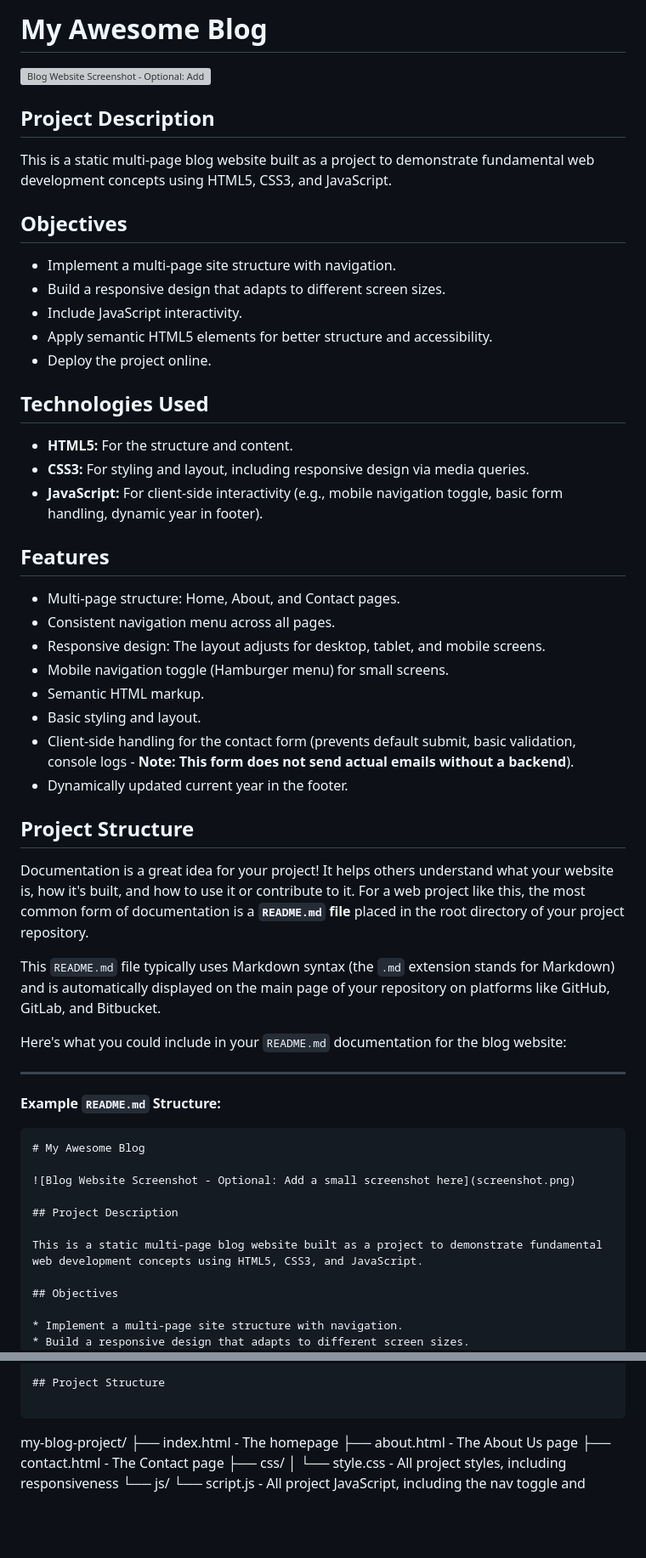
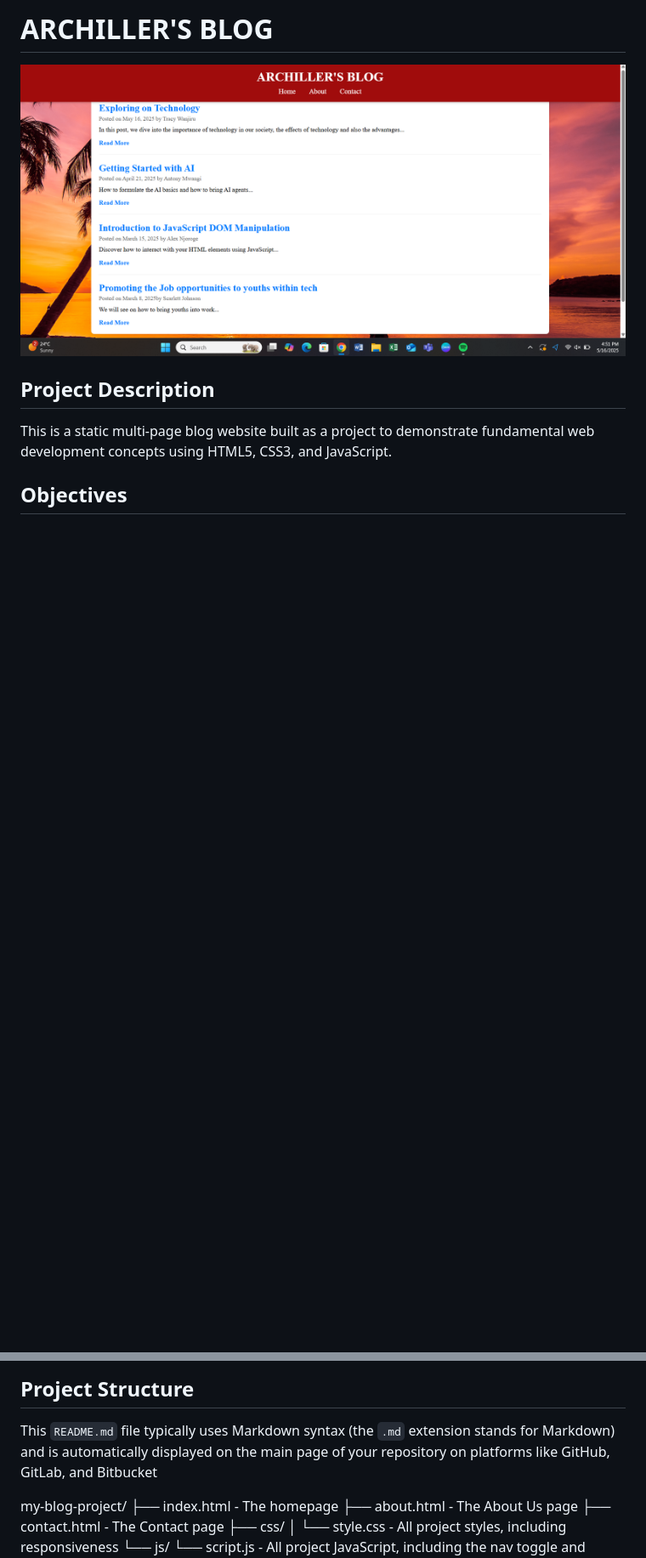
Before and after one commit to Alex-bit-rpg/WEB-DE, a Markdown page: README.md, 2 parts joined by grey strips. Shown: that part at 85% size. Rendered like a GitHub page; pictures changed too: blog screenshot.png (added); blank space fills up the shorter version; grey boxes are pictures that could not be loaded.

````diff
--- a/README.md
+++ b/README.md
@@ -1,51 +1,6 @@
-# My Awesome Blog
+# ARCHILLER'S BLOG
 
-![Blog Website Screenshot - Optional: Add a small screenshot here](screenshot.png)
-
-## Project Description
-
-This is a static multi-page blog website built as a project to demonstrate fundamental web development concepts using HTML5, CSS3, and JavaScript.
-
-## Objectives
-
-* Implement a multi-page site structure with navigation.
-* Build a responsive design that adapts to different screen sizes.
-* Include JavaScript interactivity.
-* Apply semantic HTML5 elements for better structure and accessibility.
-* Deploy the project online.
-
-## Technologies Used
-
-* **HTML5:** For the structure and content.
-* **CSS3:** For styling and layout, including responsive design via media queries.
-* **JavaScript:** For client-side interactivity (e.g., mobile navigation toggle, basic form handling, dynamic year in footer).
-
-## Features
-
-* Multi-page structure: Home, About, and Contact pages.
-* Consistent navigation menu across all pages.
-* Responsive design: The layout adjusts for desktop, tablet, and mobile screens.
-* Mobile navigation toggle (Hamburger menu) for small screens.
-* Semantic HTML markup.
-* Basic styling and layout.
-* Client-side handling for the contact form (prevents default submit, basic validation, console logs - **Note: This form does not send actual emails without a backend**).
-* Dynamically updated current year in the footer.
-
-## Project Structure
-Documentation is a great idea for your project\! It helps others understand what your website is, how it's built, and how to use it or contribute to it. For a web project like this, the most common form of documentation is a **`README.md` file** placed in the root directory of your project repository.
-
-This `README.md` file typically uses Markdown syntax (the `.md` extension stands for Markdown) and is automatically displayed on the main page of your repository on platforms like GitHub, GitLab, and Bitbucket.
-
-Here's what you could include in your `README.md` documentation for the blog website:
-
------
-
-**Example `README.md` Structure:**
-
-```markdown
-# My Awesome Blog
-
-![Blog Website Screenshot - Optional: Add a small screenshot here](screenshot.png)
+![alt text](<blog screenshot.png>)
 
 ## Project Description
 
@@ -78,7 +33,8 @@ This is a static multi-page blog website built as a project to demonstrate funda
 
 ## Project Structure
 
-```
+This `README.md` file typically uses Markdown syntax (the `.md` extension stands for Markdown) and is automatically displayed on the main page of your repository on platforms like GitHub, GitLab, and Bitbucket
+
 
 my-blog-project/
 ├── index.html          - The homepage
````
Also changed, not shown: other parts of README.md (+0 -12 lines), 7 other files.
